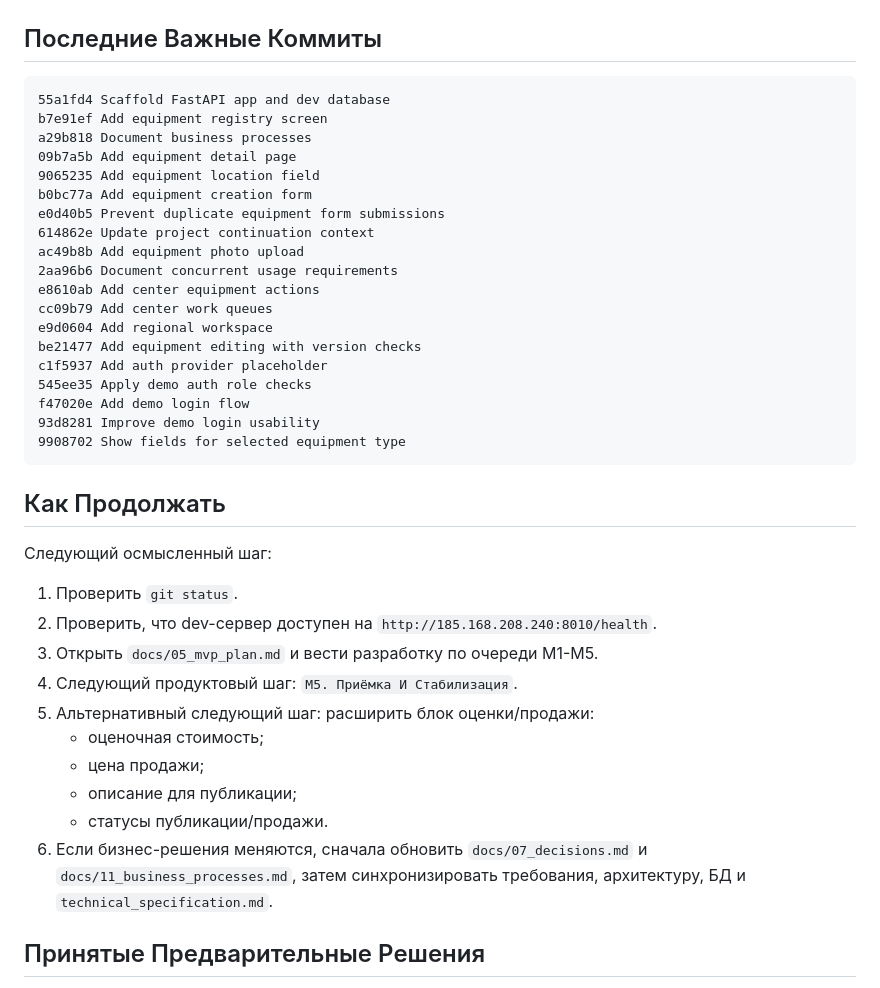
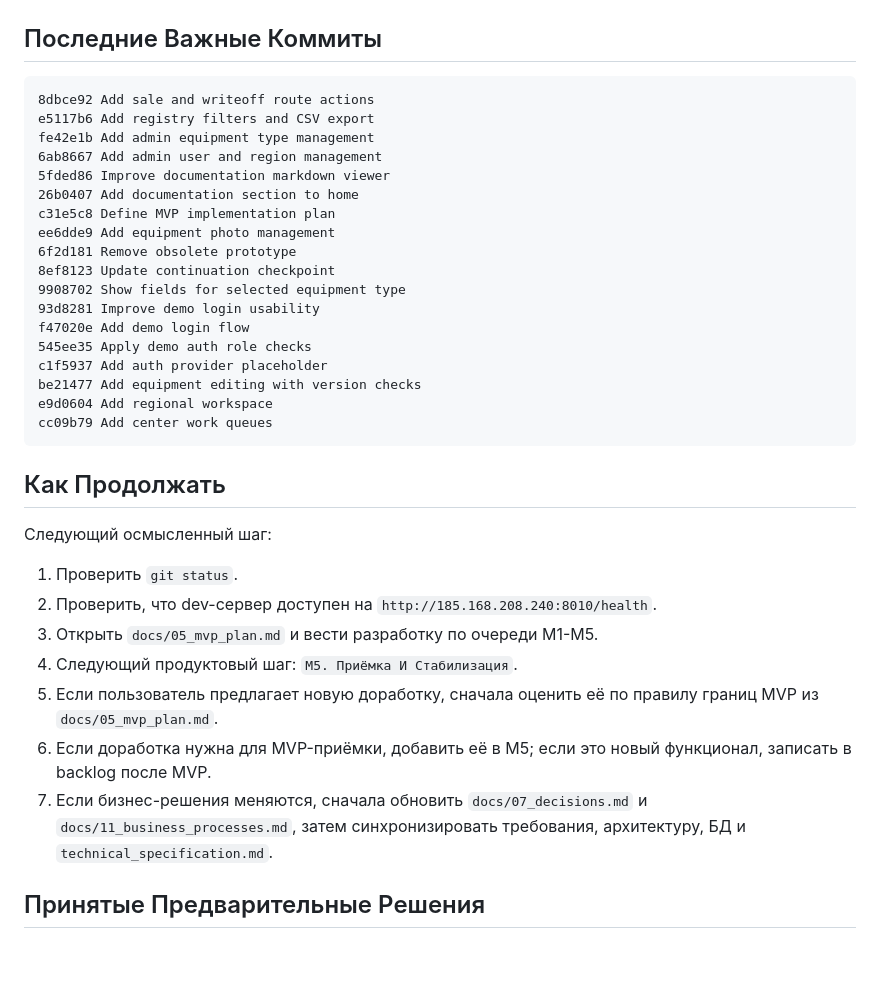
Before and after one commit to milexx/equipment-accounting, a Markdown page: docs/continuation.md, the part around one of its changes. Drawn GitHub-style; blank space fills up the shorter version.

Commit message:
Update MVP continuation checkpoint

````diff
--- a/docs/continuation.md
+++ b/docs/continuation.md
@@ -188,25 +212,24 @@ equipment_audit_log
 ## Последние Важные Коммиты
 
 ```text
-55a1fd4 Scaffold FastAPI app and dev database
-b7e91ef Add equipment registry screen
-a29b818 Document business processes
-09b7a5b Add equipment detail page
-9065235 Add equipment location field
-b0bc77a Add equipment creation form
-e0d40b5 Prevent duplicate equipment form submissions
-614862e Update project continuation context
-ac49b8b Add equipment photo upload
-2aa96b6 Document concurrent usage requirements
-e8610ab Add center equipment actions
+8dbce92 Add sale and writeoff route actions
+e5117b6 Add registry filters and CSV export
+fe42e1b Add admin equipment type management
+6ab8667 Add admin user and region management
+5fded86 Improve documentation markdown viewer
+26b0407 Add documentation section to home
+c31e5c8 Define MVP implementation plan
+ee6dde9 Add equipment photo management
+6f2d181 Remove obsolete prototype
+8ef8123 Update continuation checkpoint
+9908702 Show fields for selected equipment type
+93d8281 Improve demo login usability
+f47020e Add demo login flow
+545ee35 Apply demo auth role checks
+c1f5937 Add auth provider placeholder
+be21477 Add equipment editing with version checks
+e9d0604 Add regional workspace
 cc09b79 Add center work queues
-e9d0604 Add regional workspace
-be21477 Add equipment editing with version checks
-c1f5937 Add auth provider placeholder
-545ee35 Apply demo auth role checks
-f47020e Add demo login flow
-93d8281 Improve demo login usability
-9908702 Show fields for selected equipment type
 ```
 
 ## Как Продолжать
@@ -217,12 +240,9 @@ f47020e Add demo login flow
 2. Проверить, что dev-сервер доступен на `http://185.168.208.240:8010/health`.
 3. Открыть `docs/05_mvp_plan.md` и вести разработку по очереди M1-M5.
 4. Следующий продуктовый шаг: `M5. Приёмка И Стабилизация`.
-5. Альтернативный следующий шаг: расширить блок оценки/продажи:
-   - оценочная стоимость;
-   - цена продажи;
-   - описание для публикации;
-   - статусы публикации/продажи.
-6. Если бизнес-решения меняются, сначала обновить `docs/07_decisions.md` и `docs/11_business_processes.md`, затем синхронизировать требования, архитектуру, БД и `technical_specification.md`.
+5. Если пользователь предлагает новую доработку, сначала оценить её по правилу границ MVP из `docs/05_mvp_plan.md`.
+6. Если доработка нужна для MVP-приёмки, добавить её в M5; если это новый функционал, записать в backlog после MVP.
+7. Если бизнес-решения меняются, сначала обновить `docs/07_decisions.md` и `docs/11_business_processes.md`, затем синхронизировать требования, архитектуру, БД и `technical_specification.md`.
 
 ## Принятые Предварительные Решения
 
````
Also changed, not shown: other parts of docs/continuation.md (+24 -0 lines).
